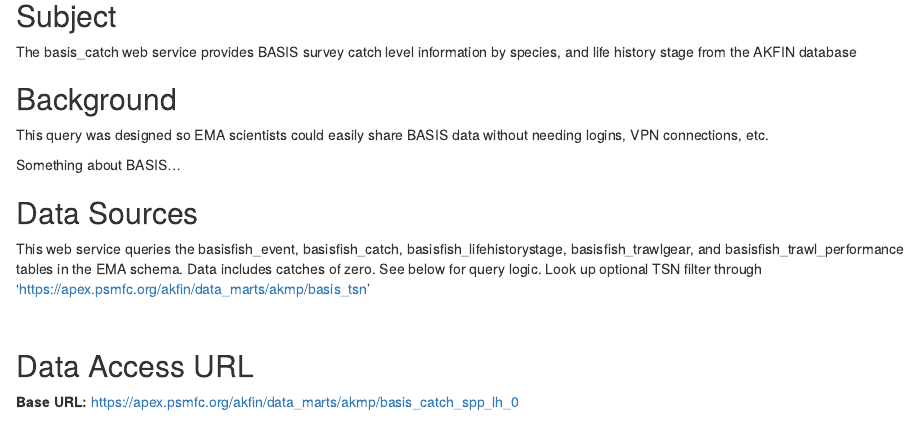
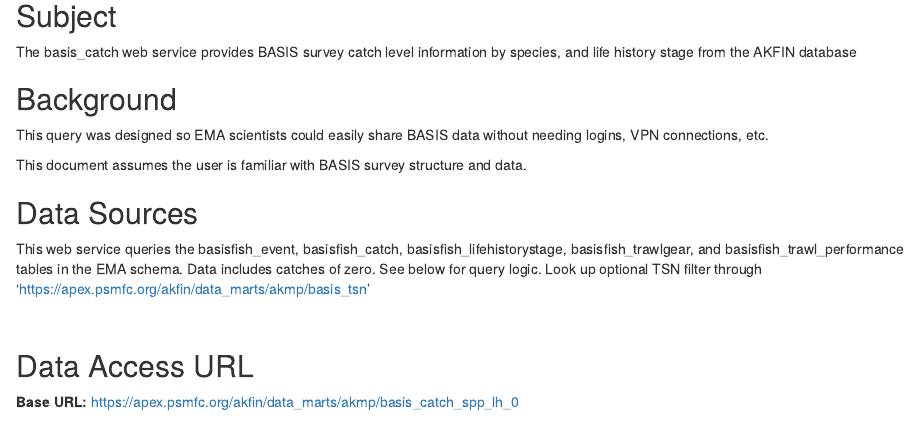
Before and after one commit to MattCallahan-NOAA/basis-catch-spp-lh-0-api, an R Markdown document (basis_catch_spp_lh_0.Rmd): the page in a window 1100 px wide, from 780 px down. Rendered offline with R 4.5, knitr and Pandoc, with nearby package versions.

Commit message:
Add files via upload

```diff
--- a/basis_catch_spp_lh_0.Rmd
+++ b/basis_catch_spp_lh_0.Rmd
@@ -2,7 +2,7 @@
 title: "BASIS survey: catch by species and life history stage with 0s"
 author: "Matt Callahan-AKFIN"
 date: "3/16/2022"
-output: word_document
+output: html_document
 ---
 
 <br>
@@ -64,7 +64,7 @@ The basis_catch web service provides BASIS survey catch level information by spe
 ## Background
 This query was designed so EMA scientists could easily share BASIS data without needing logins, VPN connections, etc.
 
-Something about BASIS...
+This document assumes the user is familiar with BASIS survey structure and data.
 
 ## Data Sources
 This web service queries the basisfish_event, basisfish_catch, basisfish_lifehistorystage, basisfish_trawlgear, and basisfish_trawl_performance tables in the EMA schema. Data includes catches of zero. See below for query logic.
```
Also changed, not shown: basis_catch_spp_lh_0.html (added).
